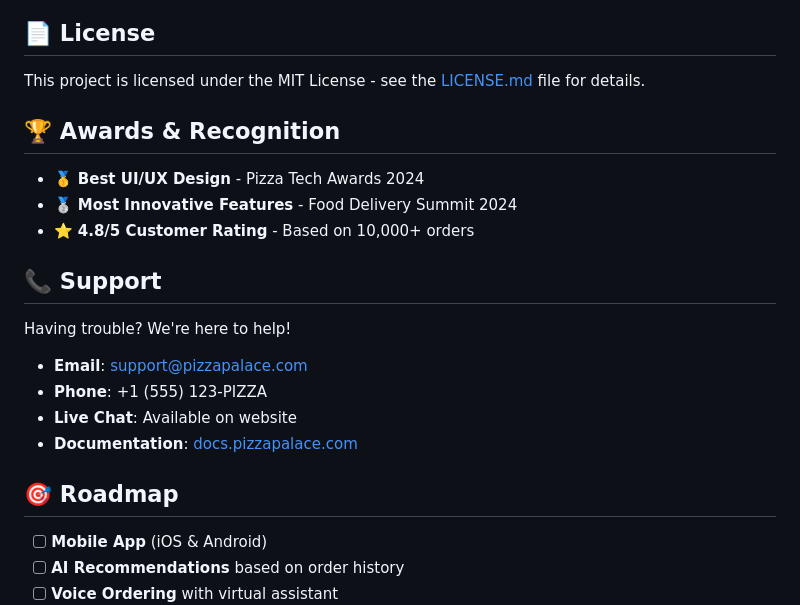
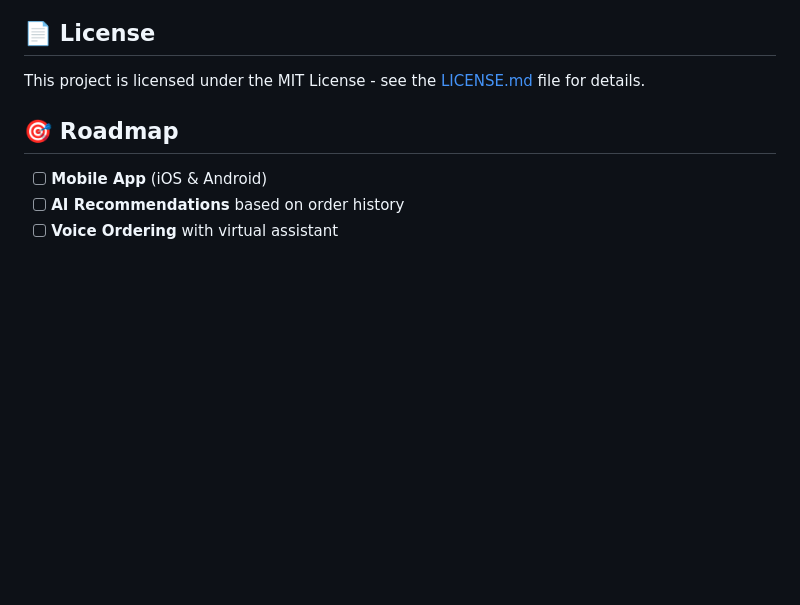
Before and after one commit to shushonk/Pizza-Delivery-System, a Markdown page: Readme.md, the part around the change. Drawn GitHub-style; blank space fills up the shorter version.

Commit message:
Clean up README by removing awards and support info
Removed awards, recognition, and support sections from the README.

```diff
--- a/Readme.md
+++ b/Readme.md
@@ -211,20 +211,7 @@ We love contributions! Here's how you can help:
 
 This project is licensed under the MIT License - see the [LICENSE.md](LICENSE.md) file for details.
 
-## 🏆 Awards & Recognition
 
-- 🥇 **Best UI/UX Design** - Pizza Tech Awards 2024
-- 🥈 **Most Innovative Features** - Food Delivery Summit 2024
-- ⭐ **4.8/5 Customer Rating** - Based on 10,000+ orders
-
-## 📞 Support
-
-Having trouble? We're here to help!
-
-- **Email**: support@pizzapalace.com
-- **Phone**: +1 (555) 123-PIZZA
-- **Live Chat**: Available on website
-- **Documentation**: [docs.pizzapalace.com](https://docs.pizzapalace.com)
 
 ## 🎯 Roadmap
 
```
